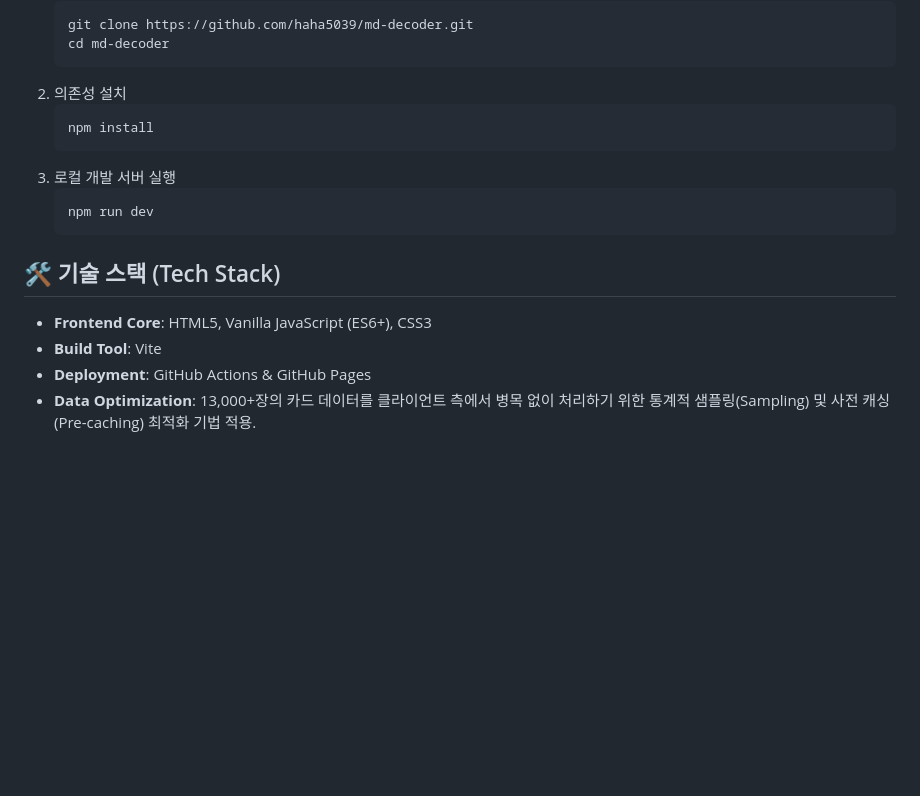
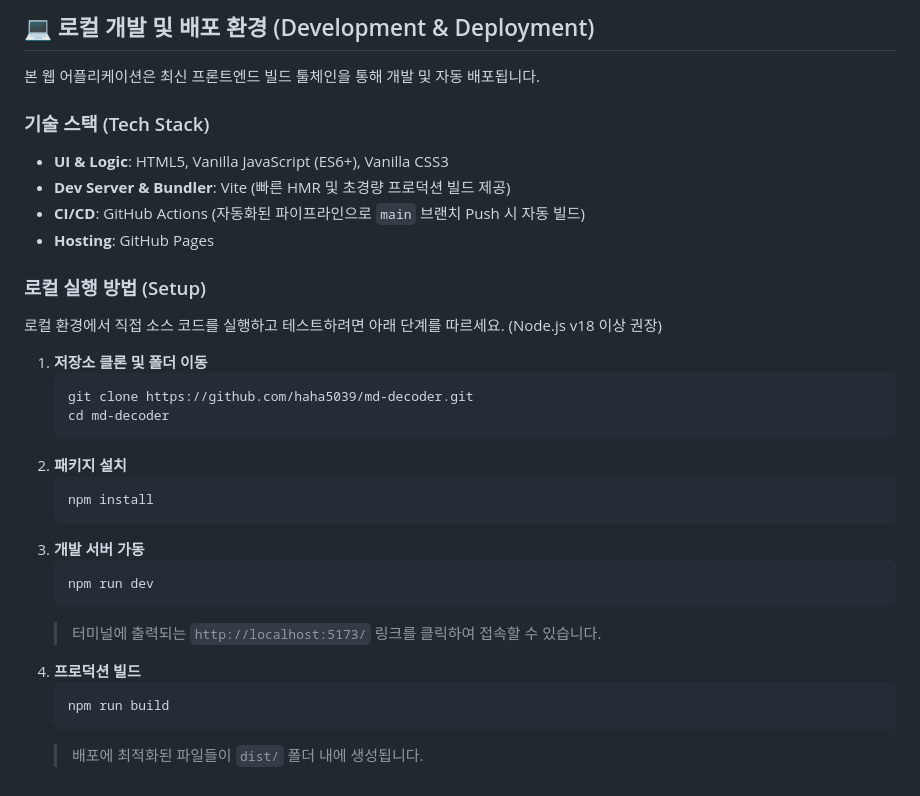
Before and after one commit to haha5039/md-decoder, a Markdown page: README.md, the part around one of its changes. Rendered like a GitHub page; blank space fills up the shorter version.

Commit message:
Enhance README with massive technical details

````diff
--- a/README.md
+++ b/README.md
@@ -48,18 +64,32 @@
+## 💻 로컬 개발 및 배포 환경 (Development & Deployment)
+
+본 웹 어플리케이션은 최신 프론트엔드 빌드 툴체인을 통해 개발 및 자동 배포됩니다.
+
+### 기술 스택 (Tech Stack)
+- **UI & Logic**: HTML5, Vanilla JavaScript (ES6+), Vanilla CSS3
+- **Dev Server & Bundler**: Vite (빠른 HMR 및 초경량 프로덕션 빌드 제공)
+- **CI/CD**: GitHub Actions (자동화된 파이프라인으로 `main` 브랜치 Push 시 자동 빌드)
+- **Hosting**: GitHub Pages
+
+### 로컬 실행 방법 (Setup)
+로컬 환경에서 직접 소스 코드를 실행하고 테스트하려면 아래 단계를 따르세요. (Node.js v18 이상 권장)
+
+1. **저장소 클론 및 폴더 이동**
    ```bash
    git clone https://github.com/haha5039/md-decoder.git
    cd md-decoder
    ```
-2. 의존성 설치
+2. **패키지 설치**
    ```bash
    npm install
    ```
-3. 로컬 개발 서버 실행
+3. **개발 서버 가동**
    ```bash
    npm run dev
    ```
-
-## 🛠️ 기술 스택 (Tech Stack)
-- **Frontend Core**: HTML5, Vanilla JavaScript (ES6+), CSS3
-- **Build Tool**: Vite
-- **Deployment**: GitHub Actions & GitHub Pages
-- **Data Optimization**: 13,000+장의 카드 데이터를 클라이언트 측에서 병목 없이 처리하기 위한 통계적 샘플링(Sampling) 및 사전 캐싱(Pre-caching) 최적화 기법 적용.
+   > 터미널에 출력되는 `http://localhost:5173/` 링크를 클릭하여 접속할 수 있습니다.
+4. **프로덕션 빌드**
+   ```bash
+   npm run build
+   ```
+   > 배포에 최적화된 파일들이 `dist/` 폴더 내에 생성됩니다.
````
Also changed, not shown: other parts of README.md (+49 -33 lines).
